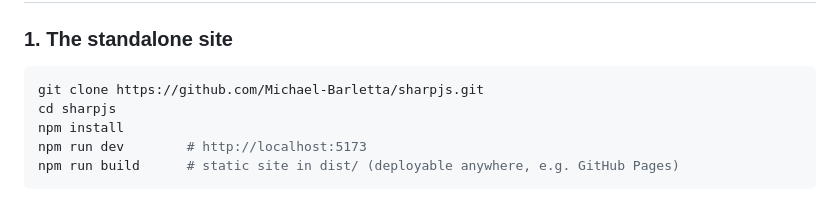
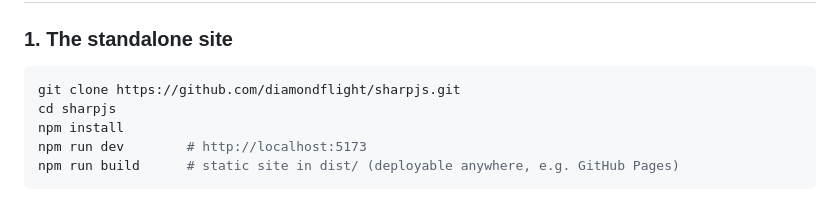
Before and after one commit to DiamondFlight/SharpJS, a Markdown page: README.md, the part around one of its changes. Rendered like a GitHub page.

````diff
--- a/README.md
+++ b/README.md
@@ -39,7 +39,7 @@ This repository is the standalone, open-source SharpJS sounding viewer: no accou
 ### 1. The standalone site
 
 ```sh
-git clone https://github.com/Michael-Barletta/sharpjs.git
+git clone https://github.com/diamondflight/sharpjs.git
 cd sharpjs
 npm install
 npm run dev        # http://localhost:5173
````
Also changed, not shown: other parts of README.md (+1 -1 lines).
